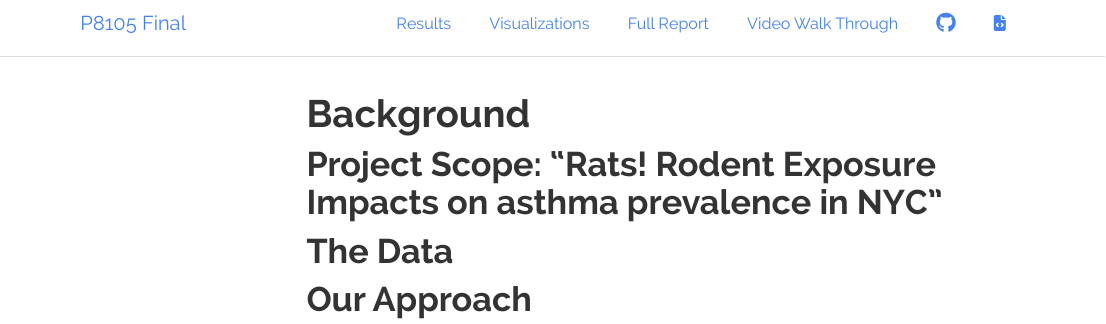
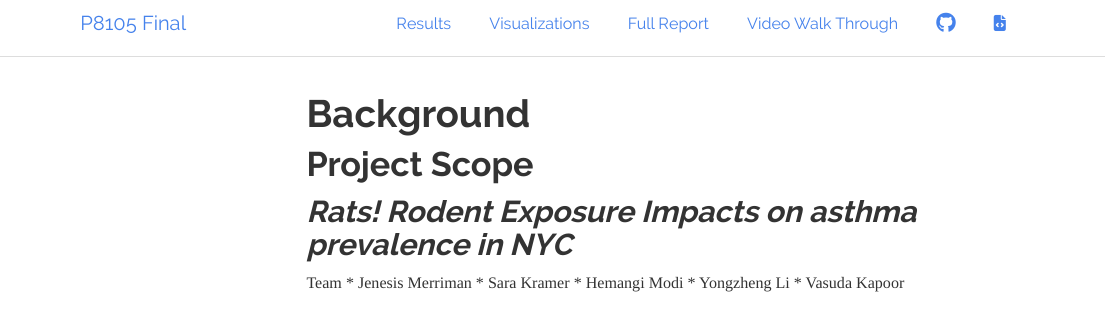
Before and after one commit to skramer8/nyrodents.github.io, an R Markdown document (index.Rmd): the page in a window 1100 px wide, from its top. Rendered offline with R 4.5, knitr and Pandoc, with nearby package versions; menus at the side of the page are left out.

Commit message:
added names to index pg

```diff
--- a/index.Rmd
+++ b/index.Rmd
@@ -1,16 +1,19 @@
 ---
 title: "Background"
-Subtitle: "By: Jenesis Merriman (jhm2176), Sara Kramer (sk4970), Hemangi Modi (hbm2126), Yongzheng Li (yl4924), and Vasuda Kapoor (vk2480)"
+Subtitle: "By: Jenesis Merriman, Sara Kramer, Hemangi Modi, Yongzheng Li, and Vasuda Kapoor"
 output:
   html_document:
     toc: true
     toc_float: true
 ---
 
-# Project Scope: "Rats! Rodent Exposure Impacts on asthma prevalence in NYC"
+# **Project Scope**
+## *Rats! Rodent Exposure Impacts on asthma prevalence in NYC*
 
 
-# The Data
-
-
-# Our Approach
+Team
+* Jenesis Merriman
+* Sara Kramer
+* Hemangi Modi
+* Yongzheng Li
+* Vasuda Kapoor
```
